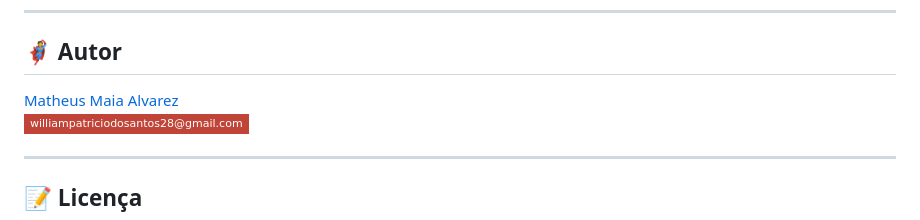
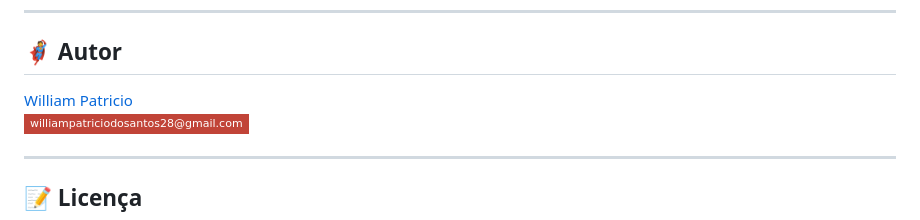
Before and after one commit to williampss/nextcent-landing-page, a Markdown page: README.md, the part around the change. Rendered like a GitHub page; badges without logos.

```diff
--- a/README.md
+++ b/README.md
@@ -106,7 +106,7 @@ As seguintes ferramentas foram usadas na construção do projeto:
 ## 🦸 Autor
 
 <a href="https://www.linkedin.com/in/william-patricio-dos-santos-170749250">
-Matheus Maia Alvarez</a>
+William Patricio</a>
  <br />
 
 [![Gmail Badge](https://img.shields.io/badge/-williampatriciodosantos28@gmail.com-c14438?style=flat-square&logo=Gmail&logoColor=white&link=mailto:williampatriciodosantos28@gmail.com)](williampatriciodosantos28@gmail.com)
```
